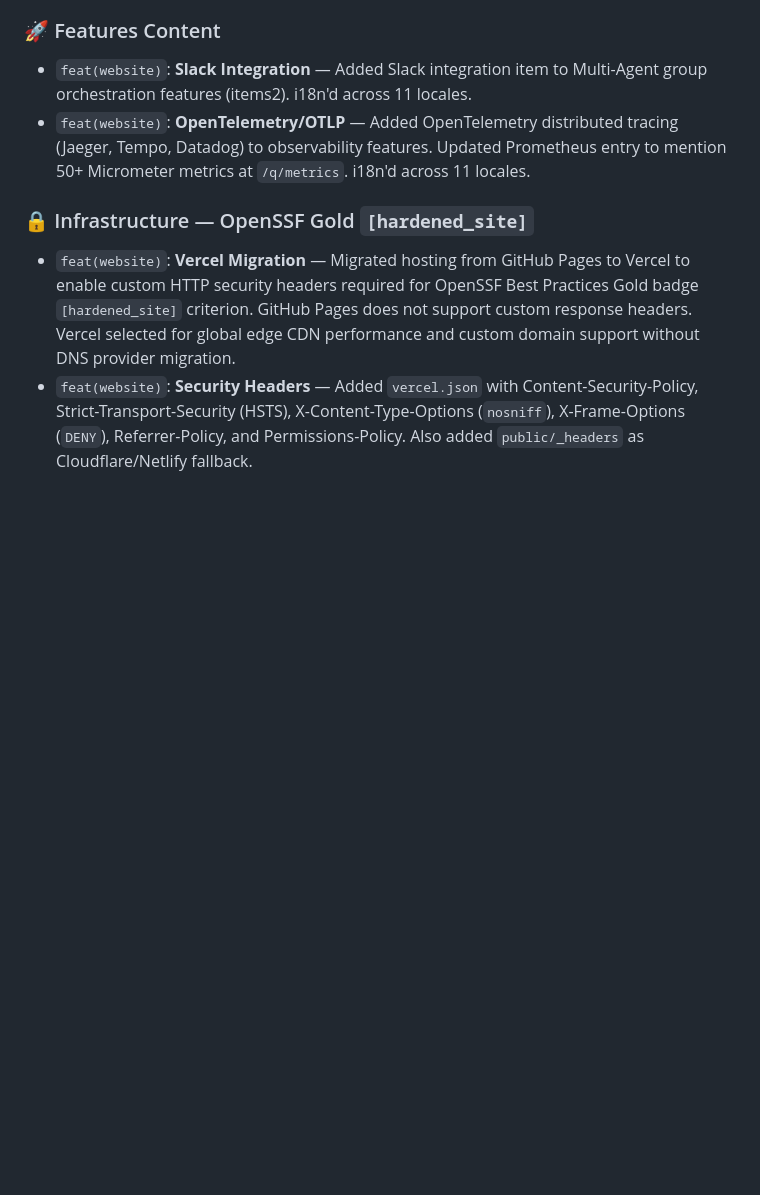
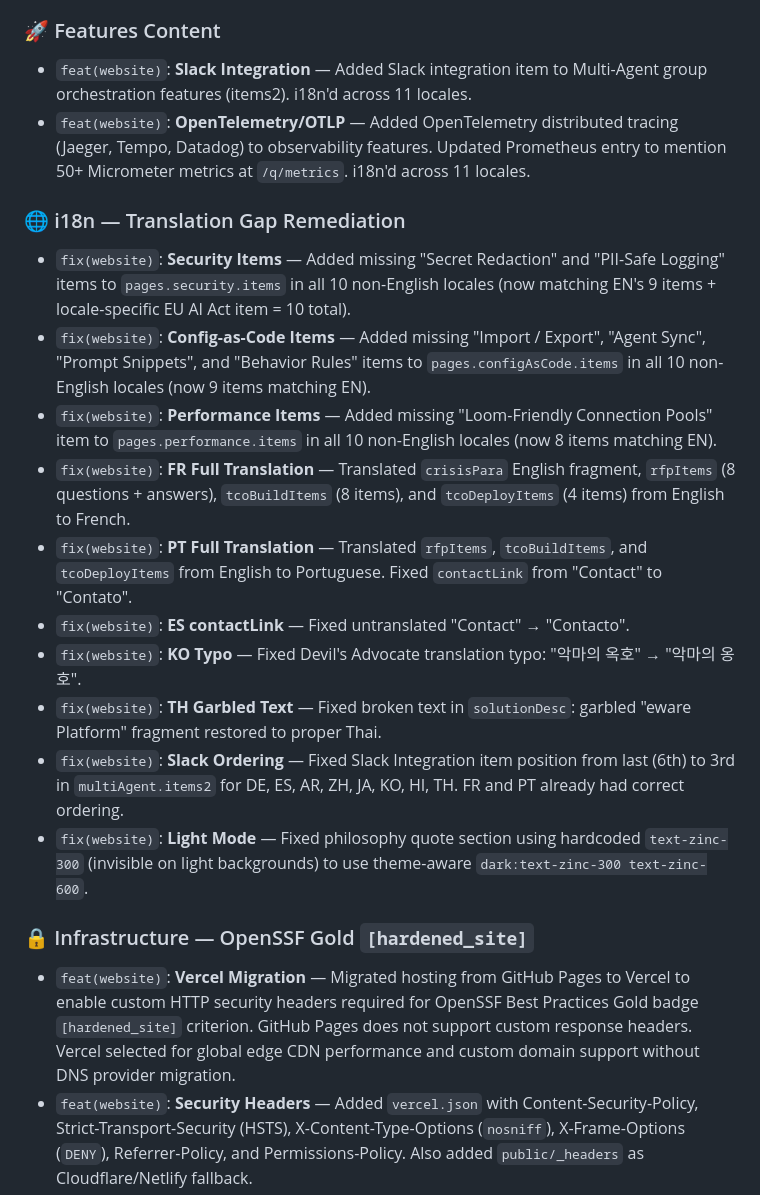
Before and after one commit to labsai/EDDI-LABS-AI-Website, a Markdown page: changelog.md, the part around the change. Rendered like a GitHub page; blank space fills up the shorter version.

Commit message:
docs(website): update changelog with i18n translation gap remediation

```diff
--- a/changelog.md
+++ b/changelog.md
@@ -17,6 +17,18 @@ All notable changes to the EDDI website will be documented in this file.
 ### 🚀 Features Content
 - `feat(website)`: **Slack Integration** — Added Slack integration item to Multi-Agent group orchestration features (items2). i18n'd across 11 locales.
 - `feat(website)`: **OpenTelemetry/OTLP** — Added OpenTelemetry distributed tracing (Jaeger, Tempo, Datadog) to observability features. Updated Prometheus entry to mention 50+ Micrometer metrics at `/q/metrics`. i18n'd across 11 locales.
+
+### 🌐 i18n — Translation Gap Remediation
+- `fix(website)`: **Security Items** — Added missing "Secret Redaction" and "PII-Safe Logging" items to `pages.security.items` in all 10 non-English locales (now matching EN's 9 items + locale-specific EU AI Act item = 10 total).
+- `fix(website)`: **Config-as-Code Items** — Added missing "Import / Export", "Agent Sync", "Prompt Snippets", and "Behavior Rules" items to `pages.configAsCode.items` in all 10 non-English locales (now 9 items matching EN).
+- `fix(website)`: **Performance Items** — Added missing "Loom-Friendly Connection Pools" item to `pages.performance.items` in all 10 non-English locales (now 8 items matching EN).
+- `fix(website)`: **FR Full Translation** — Translated `crisisPara` English fragment, `rfpItems` (8 questions + answers), `tcoBuildItems` (8 items), and `tcoDeployItems` (4 items) from English to French.
+- `fix(website)`: **PT Full Translation** — Translated `rfpItems`, `tcoBuildItems`, and `tcoDeployItems` from English to Portuguese. Fixed `contactLink` from "Contact" to "Contato".
+- `fix(website)`: **ES contactLink** — Fixed untranslated "Contact" → "Contacto".
+- `fix(website)`: **KO Typo** — Fixed Devil's Advocate translation typo: "악마의 옥호" → "악마의 옹호".
+- `fix(website)`: **TH Garbled Text** — Fixed broken text in `solutionDesc`: garbled "eware Platform" fragment restored to proper Thai.
+- `fix(website)`: **Slack Ordering** — Fixed Slack Integration item position from last (6th) to 3rd in `multiAgent.items2` for DE, ES, AR, ZH, JA, KO, HI, TH. FR and PT already had correct ordering.
+- `fix(website)`: **Light Mode** — Fixed philosophy quote section using hardcoded `text-zinc-300` (invisible on light backgrounds) to use theme-aware `dark:text-zinc-300 text-zinc-600`.
 
 ### 🔒 Infrastructure — OpenSSF Gold `[hardened_site]`
 - `feat(website)`: **Vercel Migration** — Migrated hosting from GitHub Pages to Vercel to enable custom HTTP security headers required for OpenSSF Best Practices Gold badge `[hardened_site]` criterion. GitHub Pages does not support custom response headers. Vercel selected for global edge CDN performance and custom domain support without DNS provider migration.
```
